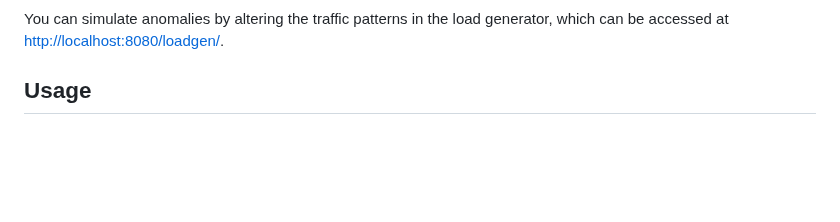
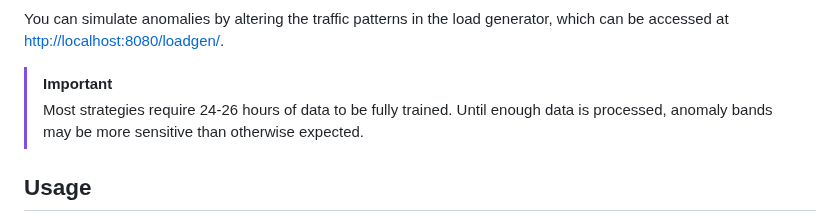
Before and after one commit to grafana/promql-anomaly-detection, a Markdown page: README.md, the part around one of its changes. Drawn GitHub-style; blank space fills up the shorter version.

```diff
--- a/README.md
+++ b/README.md
@@ -26,6 +26,9 @@ The demo dashboard shows how any metric tagged with the `anomaly_name` label wil
 <p align="center"><img src="docs/sources/assets/dashboard.png" alt="Anomalies Dashboard"></p>
 
 You can simulate anomalies by altering the traffic patterns in the load generator, which can be accessed at [http://localhost:8080/loadgen/](http://localhost:8080/loadgen/).
+
+> [!IMPORTANT]
+> Most strategies require 24-26 hours of data to be fully trained. Until enough data is processed, anomaly bands may be more sensitive than otherwise expected.
 
 ## Usage
 
```
Also changed, not shown: other parts of README.md (+1 -1 lines).
